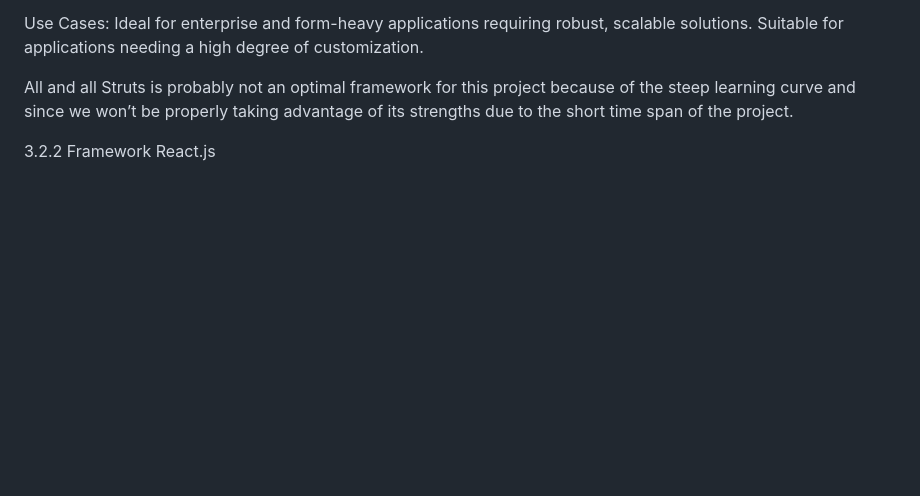
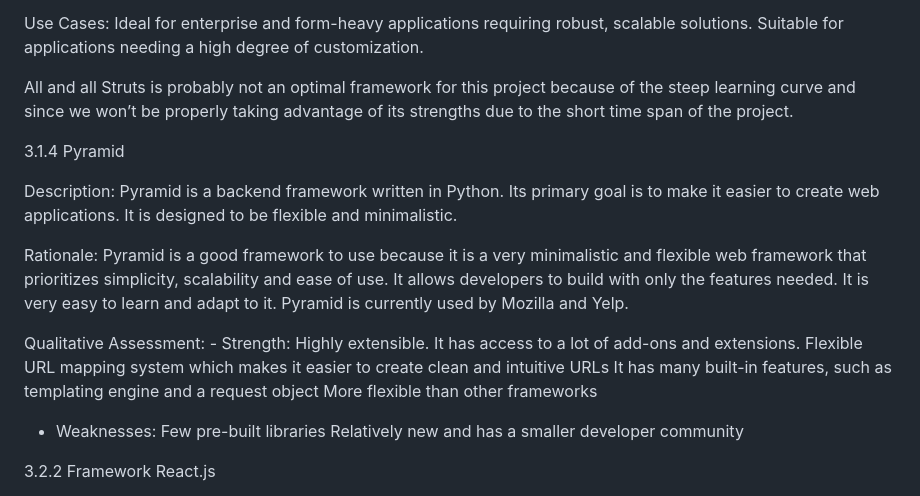
Before and after one commit to Cicciarelli/omega-soen341projectW2024, a Markdown page: README.md, the part around the change. GitHub-like rendering; blank space fills up the shorter version.

```diff
--- a/README.md
+++ b/README.md
@@ -133,6 +133,22 @@ Use Cases:  Ideal for enterprise and form-heavy applications requiring robust, s
 
 All and all Struts is probably not an optimal framework for this project because of the steep learning curve and since we won’t be properly taking advantage of its strengths due to the short time span of the project.
 
+ 3.1.4 Pyramid
+
+Description: Pyramid is a backend framework written in Python. Its primary goal is to make it easier to create web applications. It is designed to be flexible and minimalistic.
+
+Rationale: Pyramid is a good framework to use because it is a very minimalistic and flexible web framework that prioritizes simplicity, scalability and ease of use. It allows developers to build with only the features needed. It is very easy to learn and adapt to it. Pyramid  is currently  used by Mozilla and Yelp.
+
+Qualitative Assessment:
+     - Strength:
+	Highly extensible. It has access to a lot of add-ons and extensions.
+Flexible URL mapping system which makes it easier to create clean and intuitive URLs
+It has many built-in features, such as templating engine and a request object
+More flexible than other frameworks
+
+  - Weaknesses:
+Few pre-built libraries
+Relatively new and has a smaller developer community
 
  3.2.2 Framework React.js
 
```
